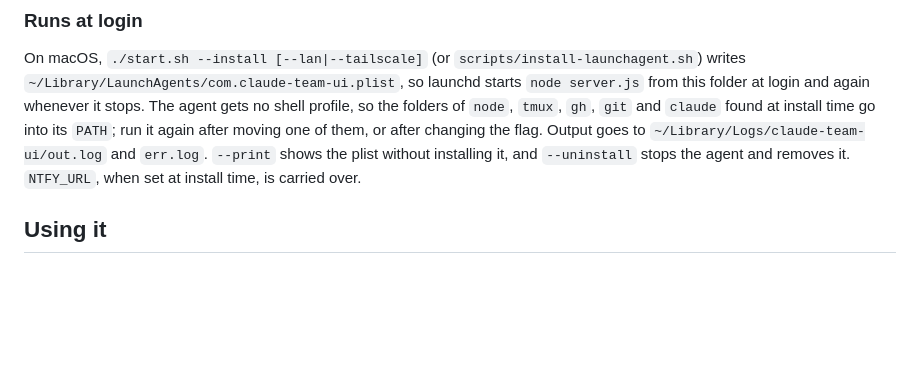
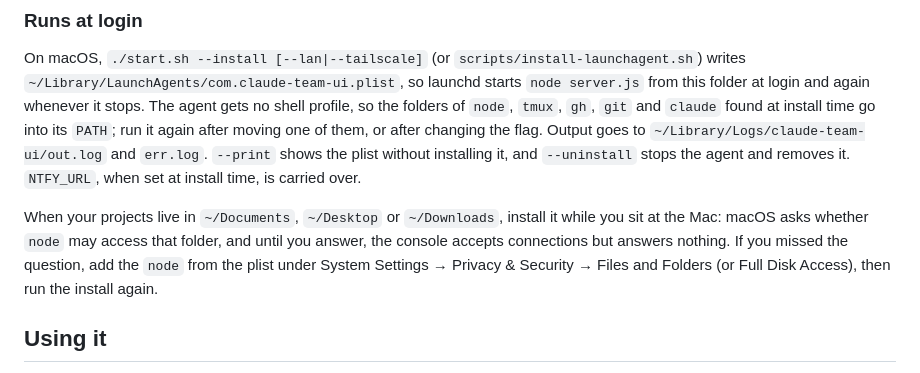
Before and after one commit to 0x0603/claude-team-ui, a Markdown page: README.md, the part around the change. GitHub-like rendering; blank space fills up the shorter version.

Commit message:
Document the macOS folder permission the login agent needs
A launchd-started node reading projects under ~/Documents waits on the
privacy question for that folder, so the console listens but never
answers until someone allows it at the Mac.

```diff
--- a/README.md
+++ b/README.md
@@ -49,6 +49,11 @@ whenever it stops. The agent gets no shell profile, so the folders of `node`, `t
 install time go into its `PATH`; run it again after moving one of them, or after changing the flag. Output goes to
 `~/Library/Logs/claude-team-ui/out.log` and `err.log`. `--print` shows the plist without installing it, and
 `--uninstall` stops the agent and removes it. `NTFY_URL`, when set at install time, is carried over.
+
+When your projects live in `~/Documents`, `~/Desktop` or `~/Downloads`, install it while you sit at the Mac: macOS asks
+whether `node` may access that folder, and until you answer, the console accepts connections but answers nothing. If you
+missed the question, add the `node` from the plist under System Settings → Privacy & Security → Files and Folders (or
+Full Disk Access), then run the install again.
 
 ## Using it
 
```
Also changed, not shown: docs/verify.md (+1 -0 lines).
